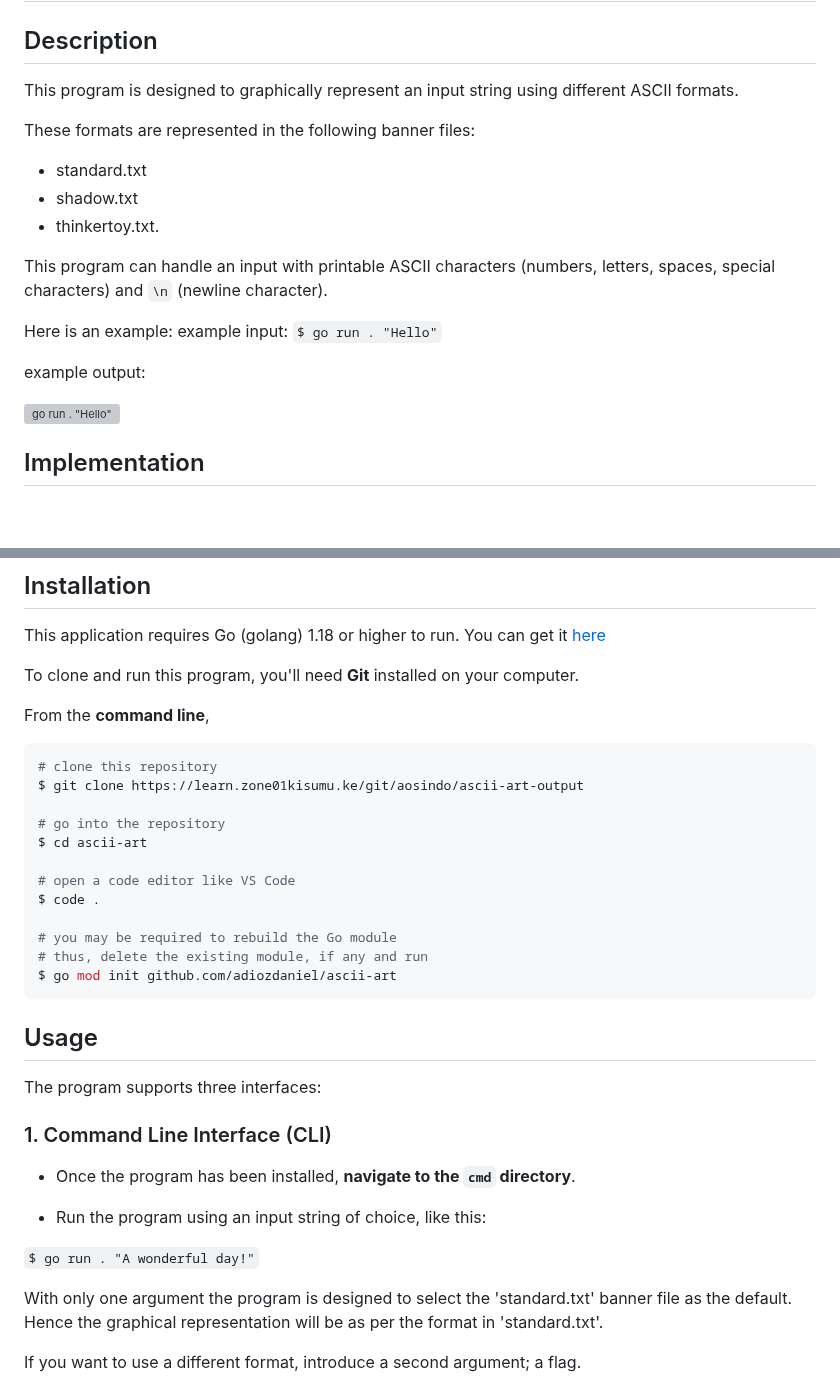
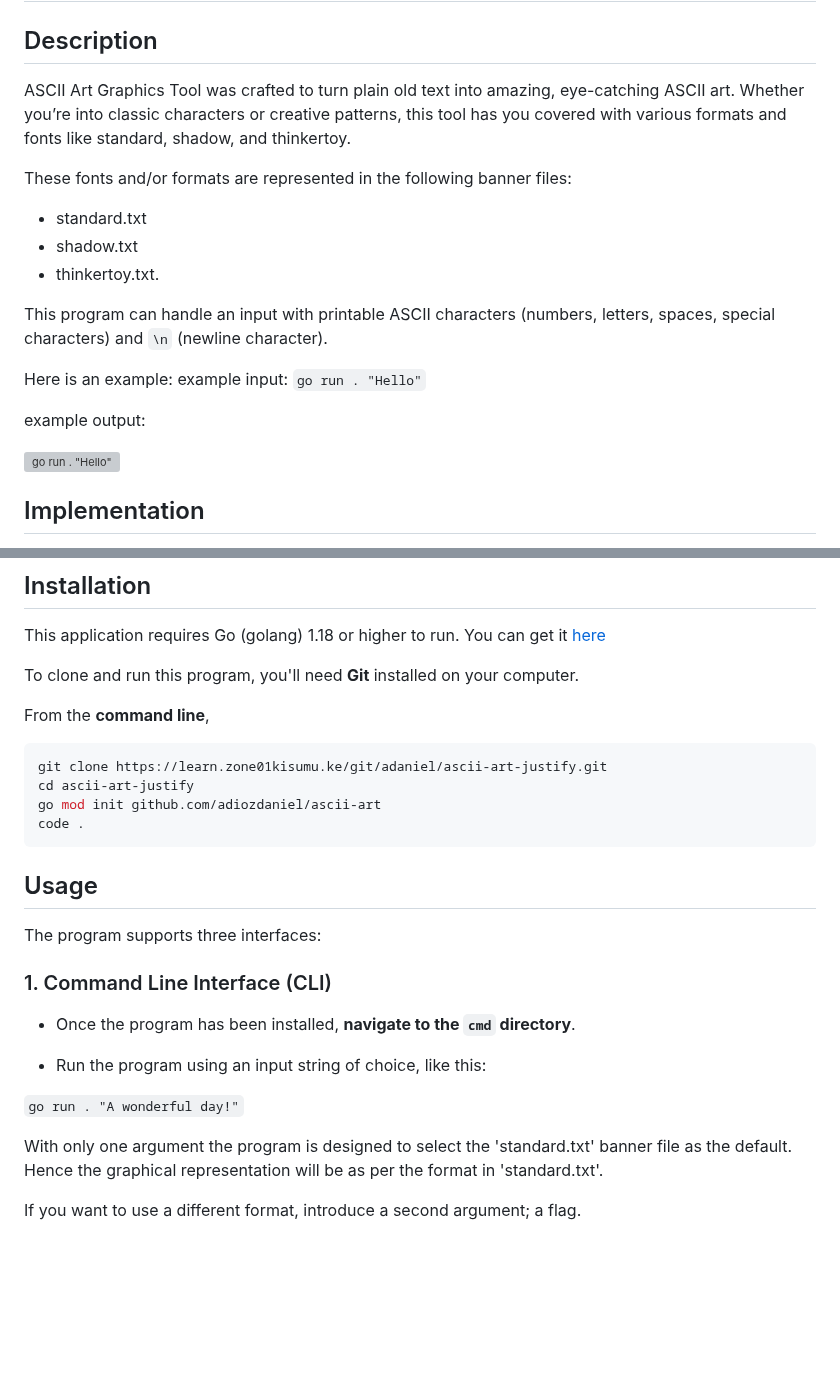
Before and after one commit to adiozdaniel/ascii-art, a Markdown page: README.md, 2 parts joined by grey strips. Drawn GitHub-style; blank space fills up the shorter version; grey boxes are pictures that could not be loaded.

````diff
--- a/README.md
+++ b/README.md
@@ -2,9 +2,9 @@
 
 ## Description
 
-This program is designed to graphically represent an input string using different ASCII formats.
+ASCII Art Graphics Tool was crafted to turn plain old text into amazing, eye-catching ASCII art. Whether you’re into classic characters or creative patterns, this tool has you covered with various formats and fonts like standard, shadow, and thinkertoy.
 
-These formats are represented in the following banner files:
+These fonts and/or formats are represented in the following banner files:
 
 - standard.txt
 - shadow.txt
@@ -14,7 +14,7 @@ This program can handle an input with printable ASCII characters (numbers, lette
 
 Here is an example:
 example input:
-`$ go run . "Hello"`
+`go run . "Hello"`
 
 example output:
 
@@ -37,18 +37,10 @@ To clone and run this program, you'll need **Git** installed on your computer.
 From the **command line**,
 
 ```Bash
-# clone this repository
-$ git clone https://learn.zone01kisumu.ke/git/aosindo/ascii-art-output
-
-# go into the repository
-$ cd ascii-art
-
-# open a code editor like VS Code
-$ code .
-
-# you may be required to rebuild the Go module
-# thus, delete the existing module, if any and run
-$ go mod init github.com/adiozdaniel/ascii-art
+git clone https://learn.zone01kisumu.ke/git/adaniel/ascii-art-justify.git
+cd ascii-art-justify
+go mod init github.com/adiozdaniel/ascii-art
+code .
 ```
 
 ## Usage
@@ -61,7 +53,7 @@ The program supports three interfaces:
 
 - Run the program using an input string of choice, like this:
 
-`$ go run . "A wonderful day!"`
+`go run . "A wonderful day!"`
 
 With only one argument the program is designed to select the 'standard.txt' banner
 file as the default. Hence the graphical representation will be as per the format in 'standard.txt'.
````
Also changed, not shown: other parts of README.md (+79 -84 lines).
